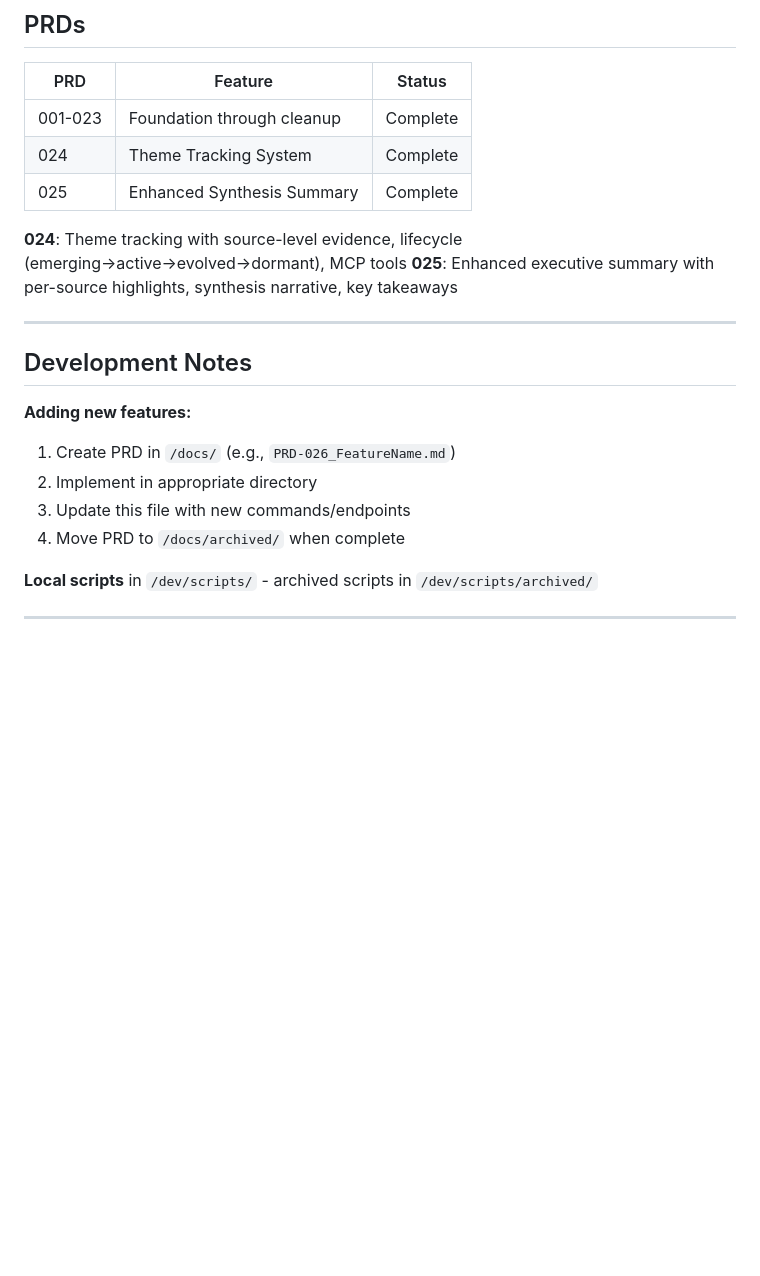
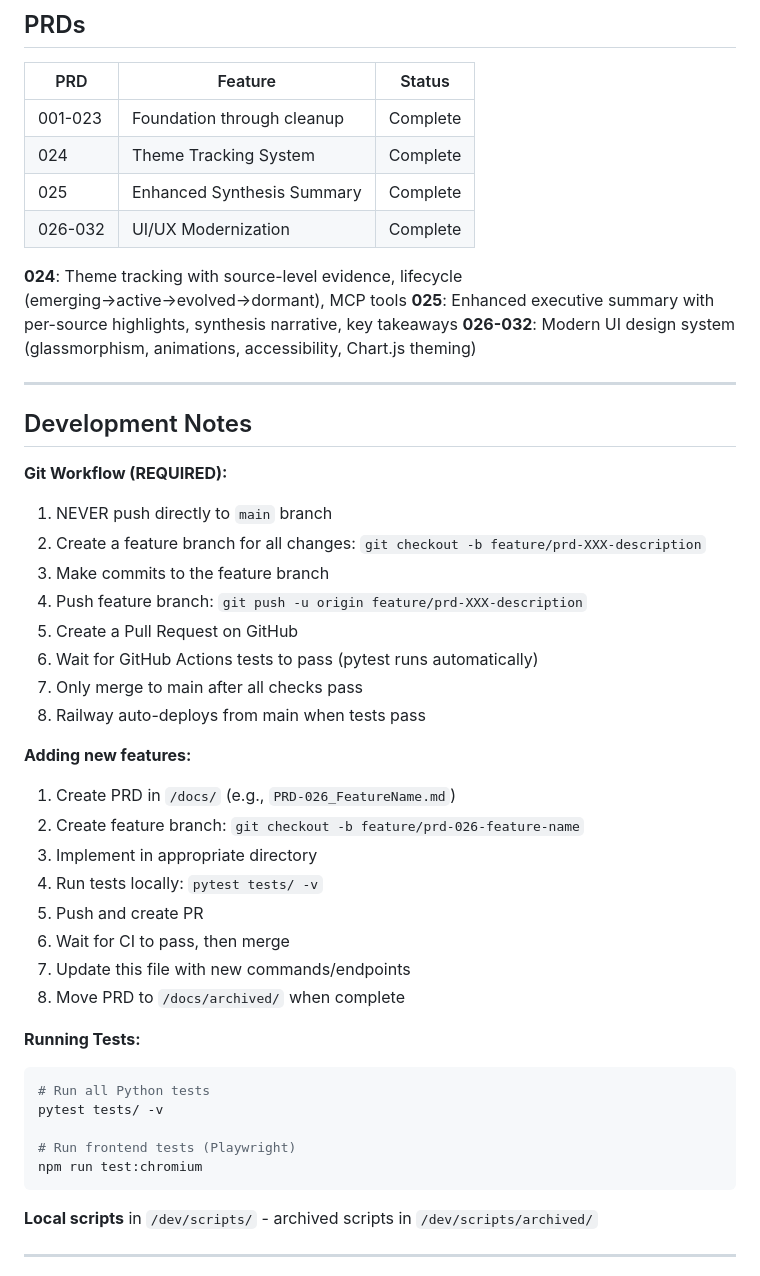
Before and after one commit to sebastian-ames3/confluence, a Markdown page: CLAUDE.md, the part around one of its changes. GitHub-like rendering; blank space fills up the shorter version.

Commit message:
Add Git workflow requirements to CLAUDE.md
Document required workflow:
- Always use feature branches
- Never push directly to main
- Wait for CI tests to pass before merging
- Railway auto-deploys from main

Also updated PRDs section with UI modernization (026-032).

🤖 Generated with [Claude Code](https://claude.com/claude-code)

Co-Authored-By: Claude Opus 4.5 <noreply@anthropic.com>

````diff
--- a/CLAUDE.md
+++ b/CLAUDE.md
@@ -131,19 +131,44 @@ curl -X POST -u sames3:Spotswood1 \
 | 001-023 | Foundation through cleanup | Complete |
 | 024 | Theme Tracking System | Complete |
 | 025 | Enhanced Synthesis Summary | Complete |
+| 026-032 | UI/UX Modernization | Complete |
 
 **024**: Theme tracking with source-level evidence, lifecycle (emerging→active→evolved→dormant), MCP tools
 **025**: Enhanced executive summary with per-source highlights, synthesis narrative, key takeaways
+**026-032**: Modern UI design system (glassmorphism, animations, accessibility, Chart.js theming)
 
 ---
 
 ## Development Notes
 
+**Git Workflow (REQUIRED):**
+1. NEVER push directly to `main` branch
+2. Create a feature branch for all changes: `git checkout -b feature/prd-XXX-description`
+3. Make commits to the feature branch
+4. Push feature branch: `git push -u origin feature/prd-XXX-description`
+5. Create a Pull Request on GitHub
+6. Wait for GitHub Actions tests to pass (pytest runs automatically)
+7. Only merge to main after all checks pass
+8. Railway auto-deploys from main when tests pass
+
 **Adding new features:**
 1. Create PRD in `/docs/` (e.g., `PRD-026_FeatureName.md`)
-2. Implement in appropriate directory
-3. Update this file with new commands/endpoints
-4. Move PRD to `/docs/archived/` when complete
+2. Create feature branch: `git checkout -b feature/prd-026-feature-name`
+3. Implement in appropriate directory
+4. Run tests locally: `pytest tests/ -v`
+5. Push and create PR
+6. Wait for CI to pass, then merge
+7. Update this file with new commands/endpoints
+8. Move PRD to `/docs/archived/` when complete
+
+**Running Tests:**
+```bash
+# Run all Python tests
+pytest tests/ -v
+
+# Run frontend tests (Playwright)
+npm run test:chromium
+```
 
 **Local scripts** in `/dev/scripts/` - archived scripts in `/dev/scripts/archived/`
 
````
Also changed, not shown: other parts of CLAUDE.md (+1 -1 lines).
